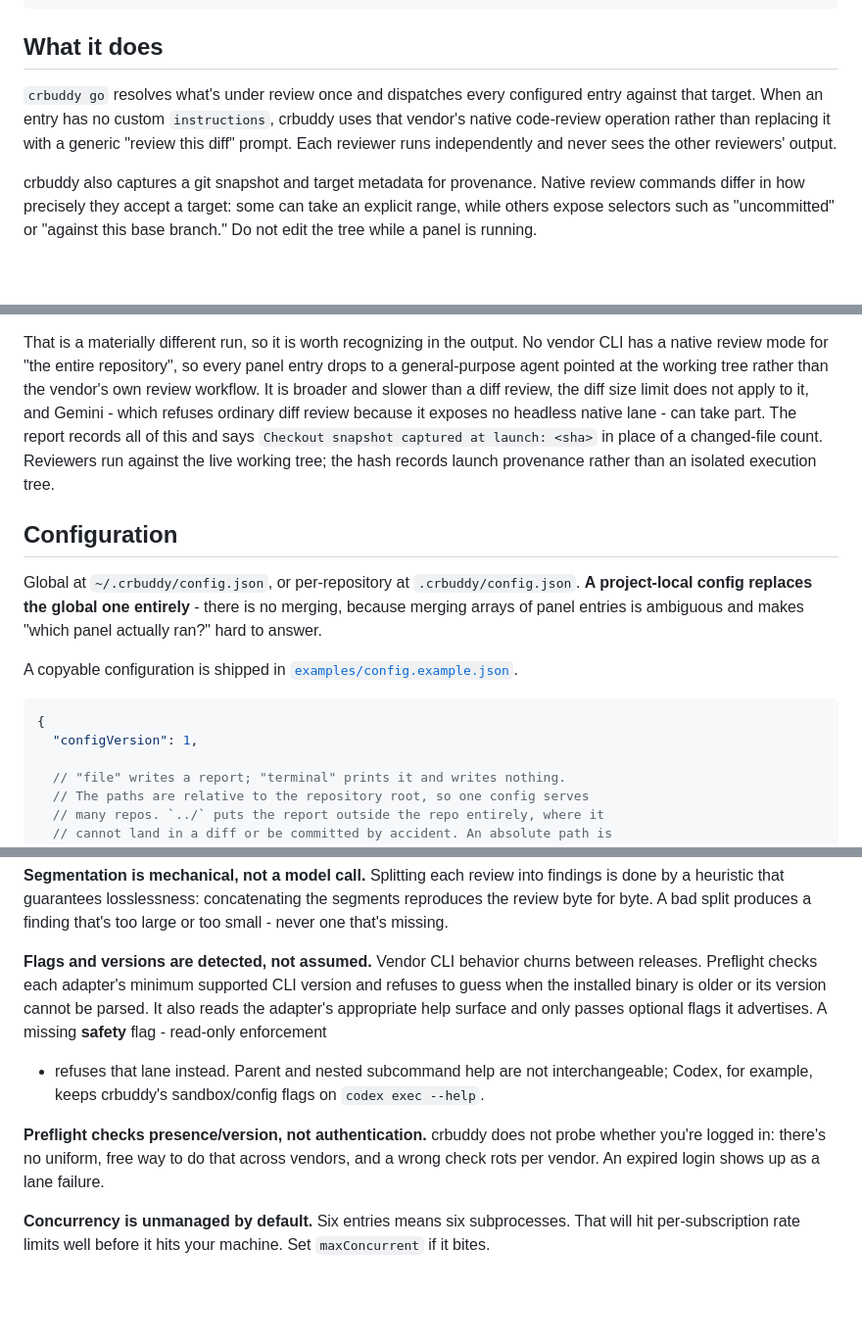
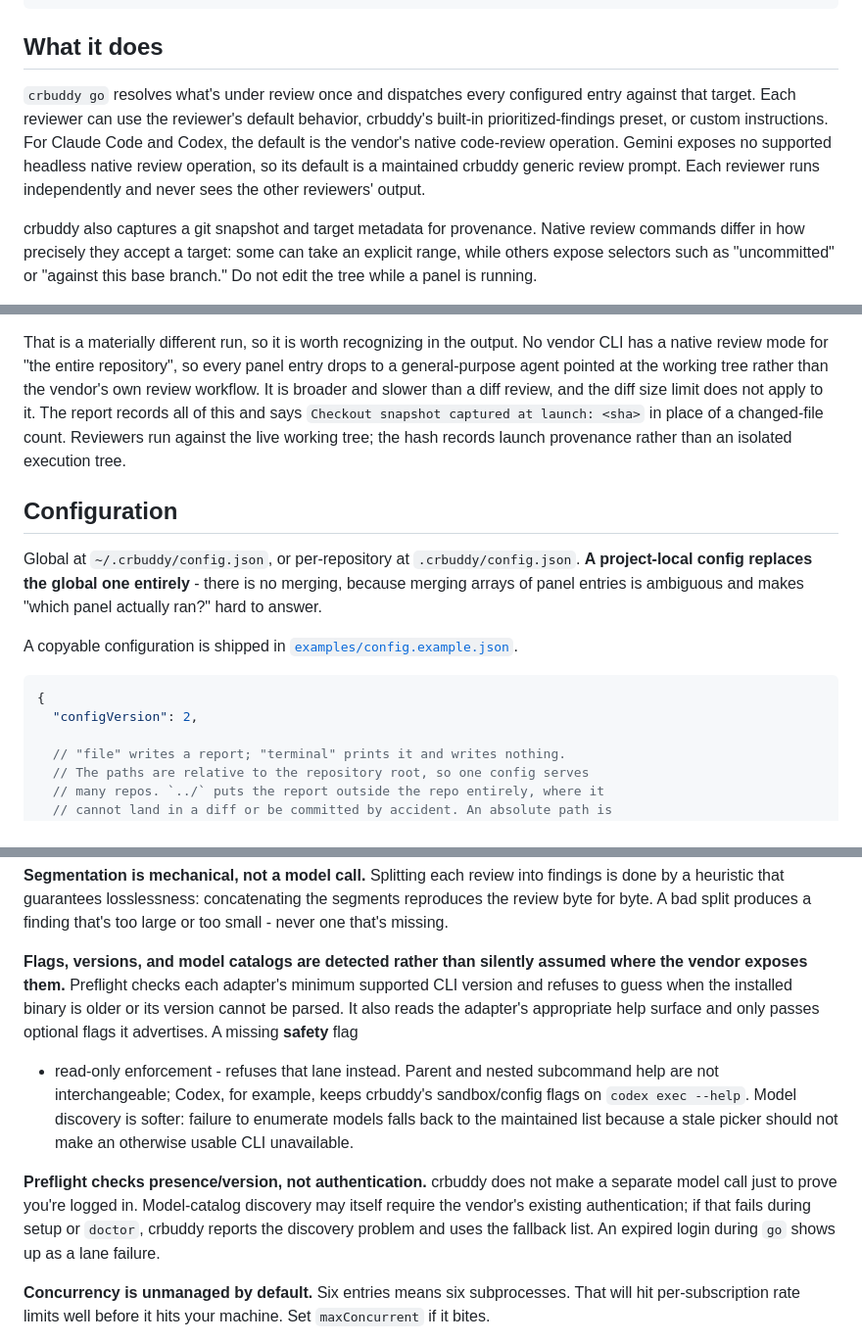
Before and after one commit to cozuya/crbuddy, a Markdown page: GUIDE.md, 3 parts joined by grey strips. Shown at 98% size. Rendered like a GitHub page; blank space fills up the shorter version.

````diff
--- a/GUIDE.md
+++ b/GUIDE.md
@@ -17,10 +17,12 @@ crbuddy go          # run the panel; blocking
 ## What it does
 
 `crbuddy go` resolves what's under review once and dispatches every configured
-entry against that target. When an entry has no custom `instructions`, crbuddy
-uses that vendor's native code-review operation rather than replacing it with a
-generic "review this diff" prompt. Each reviewer runs independently and never
-sees the other reviewers' output.
+entry against that target. Each reviewer can use the reviewer's default
+behavior, crbuddy's built-in prioritized-findings preset, or custom
+instructions. For Claude Code and Codex, the default is the vendor's native
+code-review operation. Gemini exposes no supported headless native review
+operation, so its default is a maintained crbuddy generic review prompt. Each
+reviewer runs independently and never sees the other reviewers' output.
 
 crbuddy also captures a git snapshot and target metadata for provenance. Native
 review commands differ in how precisely they accept a target: some can take an
@@ -112,12 +114,10 @@ That is a materially different run, so it is worth recognizing in the output.
 No vendor CLI has a native review mode for "the entire repository", so every
 panel entry drops to a general-purpose agent pointed at the working tree
 rather than the vendor's own review workflow. It is broader and slower than a
-diff review, the diff size limit does not apply to it, and Gemini - which
-refuses ordinary diff review because it exposes no headless native lane - can
-take part. The report records all of this and says `Checkout snapshot captured
-at launch: <sha>` in place of a changed-file count. Reviewers run against the
-live working tree; the hash records launch provenance rather than an isolated
-execution tree.
+diff review, and the diff size limit does not apply to it. The report records
+all of this and says `Checkout snapshot captured at launch: <sha>` in place of
+a changed-file count. Reviewers run against the live working tree; the hash
+records launch provenance rather than an isolated execution tree.
 
 ## Configuration
 
@@ -131,7 +131,7 @@ A copyable configuration is shipped in
 
 ```jsonc
 {
-  "configVersion": 1,
+  "configVersion": 2,
 
   // "file" writes a report; "terminal" prints it and writes nothing.
   // The paths are relative to the repository root, so one config serves
@@ -272,19 +314,22 @@ findings is done by a heuristic that guarantees losslessness: concatenating
 the segments reproduces the review byte for byte. A bad split produces a
 finding that's too large or too small - never one that's missing.
 
-**Flags and versions are detected, not assumed.** Vendor CLI behavior churns
-between releases. Preflight checks each adapter's minimum supported CLI version
-and refuses to guess when the installed binary is older or its version cannot
-be parsed. It also reads the adapter's appropriate help surface and only passes
-optional flags it advertises. A missing **safety** flag - read-only enforcement
-- refuses that lane instead. Parent and nested subcommand help are not
-interchangeable; Codex, for example, keeps crbuddy's sandbox/config flags on
-`codex exec --help`.
+**Flags, versions, and model catalogs are detected rather than silently
+assumed where the vendor exposes them.** Preflight checks each adapter's minimum
+supported CLI version and refuses to guess when the installed binary is older
+or its version cannot be parsed. It also reads the adapter's appropriate help
+surface and only passes optional flags it advertises. A missing **safety** flag
+- read-only enforcement - refuses that lane instead. Parent and nested
+subcommand help are not interchangeable; Codex, for example, keeps crbuddy's
+sandbox/config flags on `codex exec --help`. Model discovery is softer: failure
+to enumerate models falls back to the maintained list because a stale picker
+should not make an otherwise usable CLI unavailable.
 
 **Preflight checks presence/version, not authentication.** crbuddy does not
-probe whether you're logged in: there's no uniform, free way to do that across
-vendors, and a wrong check rots per vendor. An expired login shows up as a lane
-failure.
+make a separate model call just to prove you're logged in. Model-catalog
+discovery may itself require the vendor's existing authentication; if that
+fails during setup or `doctor`, crbuddy reports the discovery problem and uses
+the fallback list. An expired login during `go` shows up as a lane failure.
 
 **Concurrency is unmanaged by default.** Six entries means six subprocesses.
 That will hit per-subscription rate limits well before it hits your machine.
````
Also changed, not shown: other parts of GUIDE.md (+64 -20 lines).
